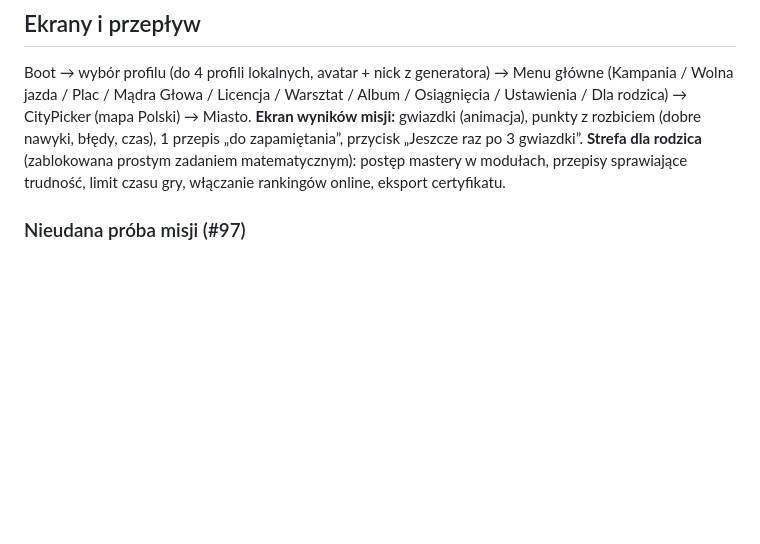
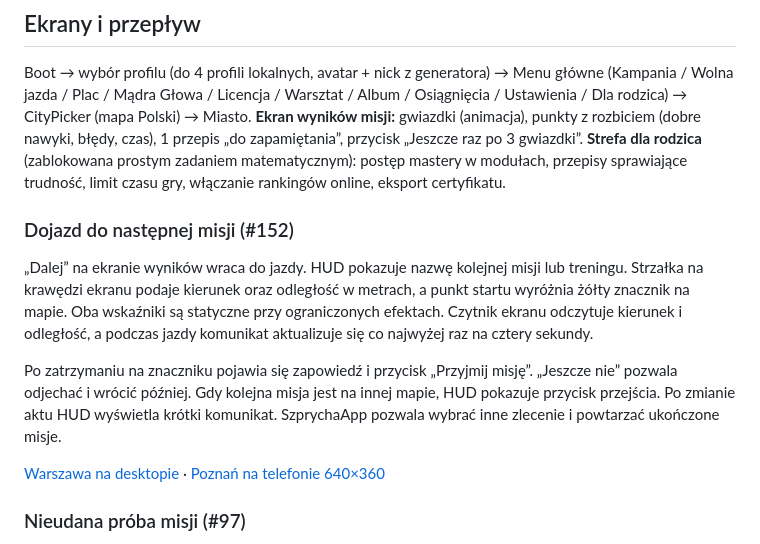
Before and after one commit to wtomaszewski/szprycha, a Markdown page: docs/08_ux_sterowanie_audio.md, the part around the change. Drawn GitHub-style; blank space fills up the shorter version.

Commit message:
feat: połącz misje kampanii dojazdem (#154)
Co-authored-by: wojtek <kzybn8th4m@privaterelay.appleid.com>

```diff
--- a/docs/08_ux_sterowanie_audio.md
+++ b/docs/08_ux_sterowanie_audio.md
@@ -41,6 +41,14 @@ Pikselowe wyświetlacze przy S-1, S-2, S-6 i światłach dla pieszych pokazują
 Boot → wybór profilu (do 4 profili lokalnych, avatar + nick z generatora) → Menu główne (Kampania / Wolna jazda / Plac / Mądra Głowa / Licencja / Warsztat / Album / Osiągnięcia / Ustawienia / Dla rodzica) → CityPicker (mapa Polski) → Miasto.
 **Ekran wyników misji:** gwiazdki (animacja), punkty z rozbiciem (dobre nawyki, błędy, czas), 1 przepis „do zapamiętania”, przycisk „Jeszcze raz po 3 gwiazdki”.
 **Strefa dla rodzica** (zablokowana prostym zadaniem matematycznym): postęp mastery w modułach, przepisy sprawiające trudność, limit czasu gry, włączanie rankingów online, eksport certyfikatu.
+
+### Dojazd do następnej misji (#152)
+
+„Dalej” na ekranie wyników wraca do jazdy. HUD pokazuje nazwę kolejnej misji lub treningu. Strzałka na krawędzi ekranu podaje kierunek oraz odległość w metrach, a punkt startu wyróżnia żółty znacznik na mapie. Oba wskaźniki są statyczne przy ograniczonych efektach. Czytnik ekranu odczytuje kierunek i odległość, a podczas jazdy komunikat aktualizuje się co najwyżej raz na cztery sekundy.
+
+Po zatrzymaniu na znaczniku pojawia się zapowiedź i przycisk „Przyjmij misję”. „Jeszcze nie” pozwala odjechać i wrócić później. Gdy kolejna misja jest na innej mapie, HUD pokazuje przycisk przejścia. Po zmianie aktu HUD wyświetla krótki komunikat. SzprychaApp pozwala wybrać inne zlecenie i powtarzać ukończone misje.
+
+[Warszawa na desktopie](screenshots/152-warszawa-desktop.png) · [Poznań na telefonie 640×360](screenshots/152-poznan-telefon.png)
 
 ### Nieudana próba misji (#97)
 
```
Also changed, not shown: PROGRESS.md (+6 -1 lines), docs/03_misje.md (+6 -0 lines), docs/screenshots/152-poznan-telefon.png (added), docs/screenshots/152-warszawa-desktop.png (added), 14 other files.
